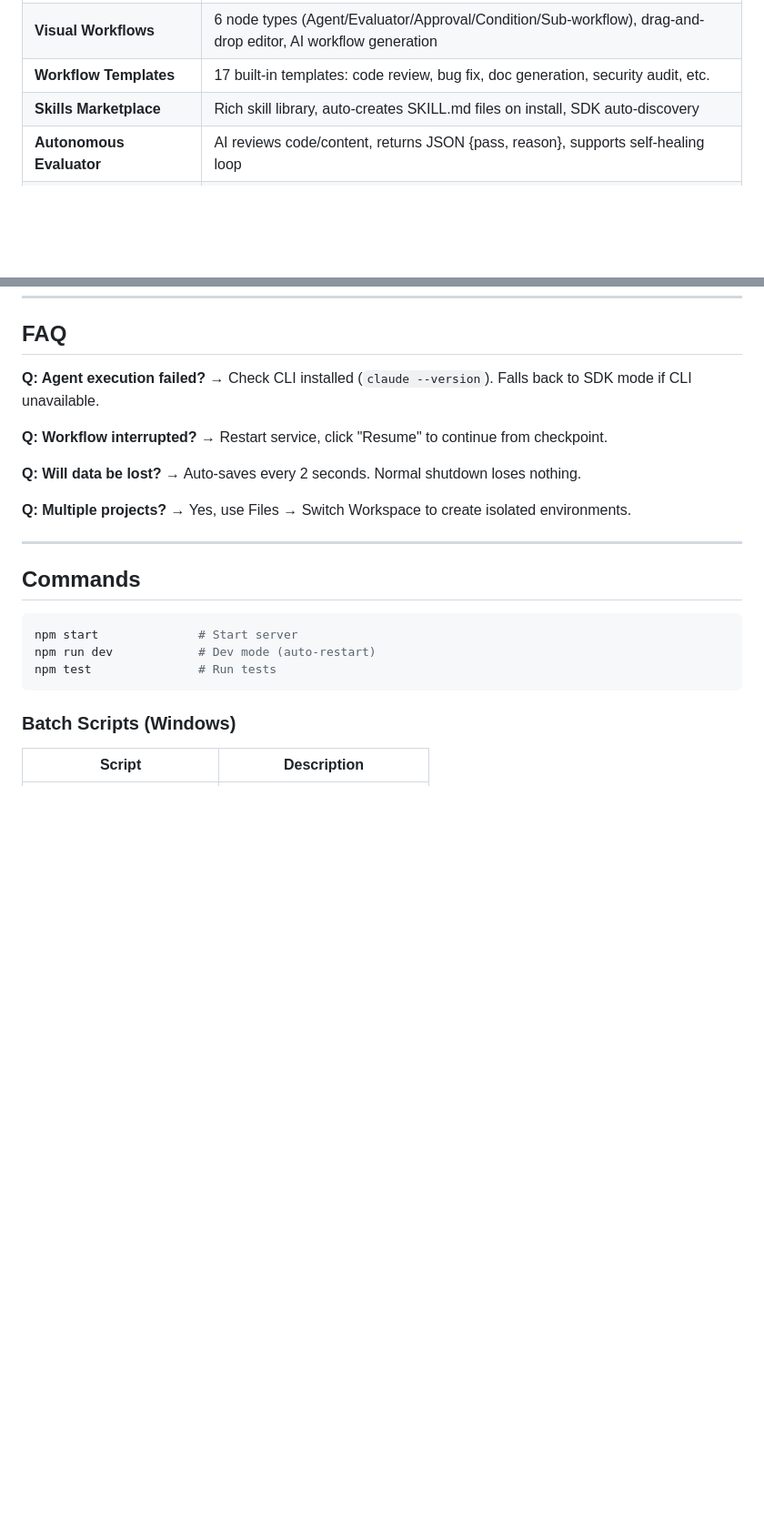
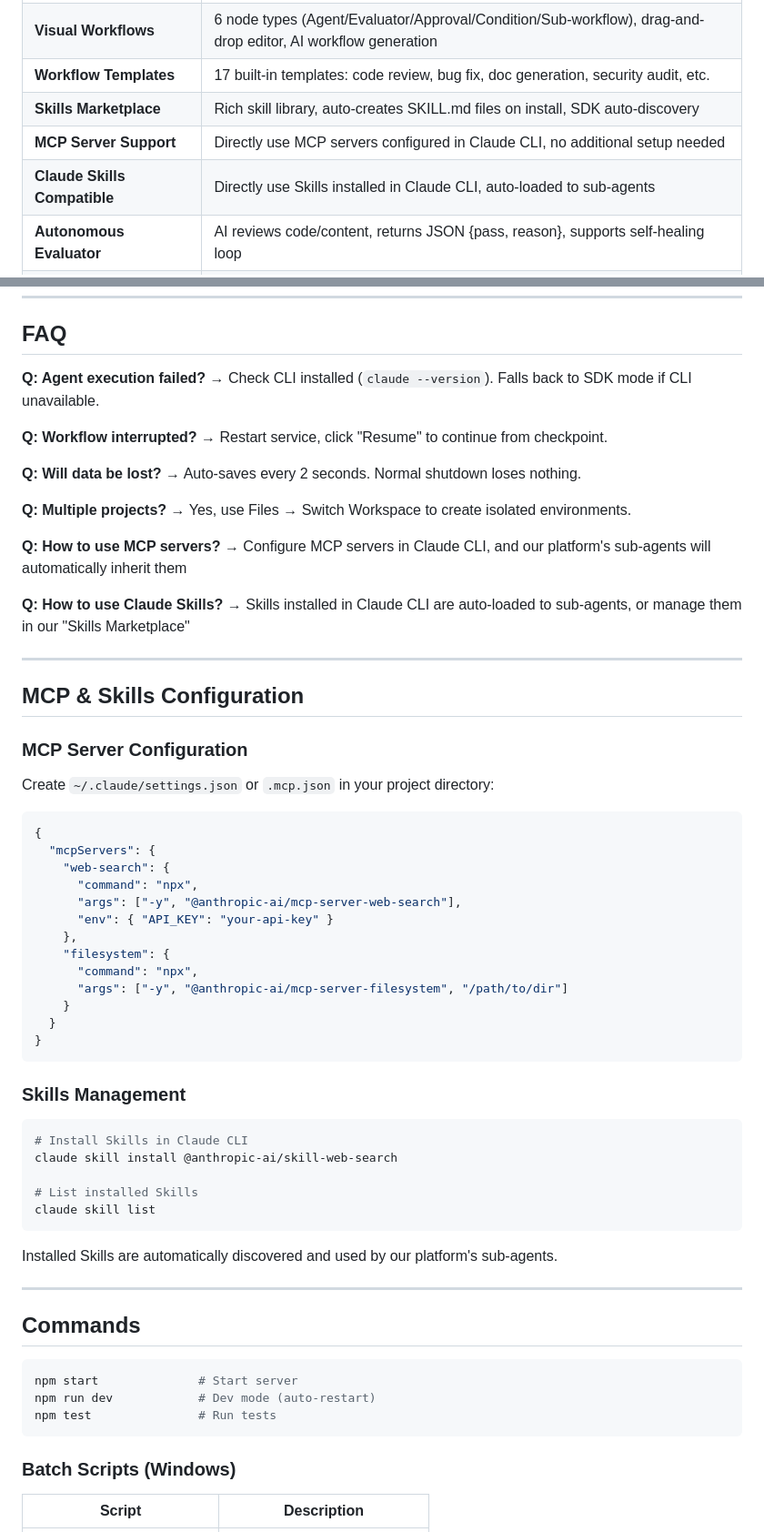
Before and after one commit to FocuZHe/claude-workflow-studio, a Markdown page: README_EN.md, 2 parts joined by grey strips. Shown at 91% size. Rendered like a GitHub page; blank space fills up the shorter version.

Commit message:
docs: 补充 MCP 和 Skills 兼容性说明
- 说明可直接使用 Claude CLI 配置的 MCP 服务器
- 说明可直接使用 Claude CLI 安装的 Skills
- 添加 MCP 配置示例和 Skills 管理命令

````diff
--- a/README_EN.md
+++ b/README_EN.md
@@ -61,6 +61,8 @@ npm start      # or double-click start.bat
 | **Visual Workflows** | 6 node types (Agent/Evaluator/Approval/Condition/Sub-workflow), drag-and-drop editor, AI workflow generation |
 | **Workflow Templates** | 17 built-in templates: code review, bug fix, doc generation, security audit, etc. |
 | **Skills Marketplace** | Rich skill library, auto-creates SKILL.md files on install, SDK auto-discovery |
+| **MCP Server Support** | Directly use MCP servers configured in Claude CLI, no additional setup needed |
+| **Claude Skills Compatible** | Directly use Skills installed in Claude CLI, auto-loaded to sub-agents |
 | **Autonomous Evaluator** | AI reviews code/content, returns JSON {pass, reason}, supports self-healing loop |
 | **Human Approval Gate** | Orchestrator-level interception, pause for human review, support approve/reject, reject automatically passes feedback to main Agent for retry |
 | **Real-time Streaming** | All sub-agent output streamed via WebSocket (50ms buffer) |
@@ -113,6 +115,46 @@ npm start      # or double-click start.bat
 
 **Q: Multiple projects?** → Yes, use Files → Switch Workspace to create isolated environments.
 
+**Q: How to use MCP servers?** → Configure MCP servers in Claude CLI, and our platform's sub-agents will automatically inherit them
+
+**Q: How to use Claude Skills?** → Skills installed in Claude CLI are auto-loaded to sub-agents, or manage them in our "Skills Marketplace"
+
+---
+
+## MCP & Skills Configuration
+
+### MCP Server Configuration
+
+Create `~/.claude/settings.json` or `.mcp.json` in your project directory:
+
+```json
+{
+  "mcpServers": {
+    "web-search": {
+      "command": "npx",
+      "args": ["-y", "@anthropic-ai/mcp-server-web-search"],
+      "env": { "API_KEY": "your-api-key" }
+    },
+    "filesystem": {
+      "command": "npx",
+      "args": ["-y", "@anthropic-ai/mcp-server-filesystem", "/path/to/dir"]
+    }
+  }
+}
+```
+
+### Skills Management
+
+```bash
+# Install Skills in Claude CLI
+claude skill install @anthropic-ai/skill-web-search
+
+# List installed Skills
+claude skill list
+```
+
+Installed Skills are automatically discovered and used by our platform's sub-agents.
+
 ---
 
 ## Commands
````
Also changed, not shown: README.md (+42 -0 lines).
